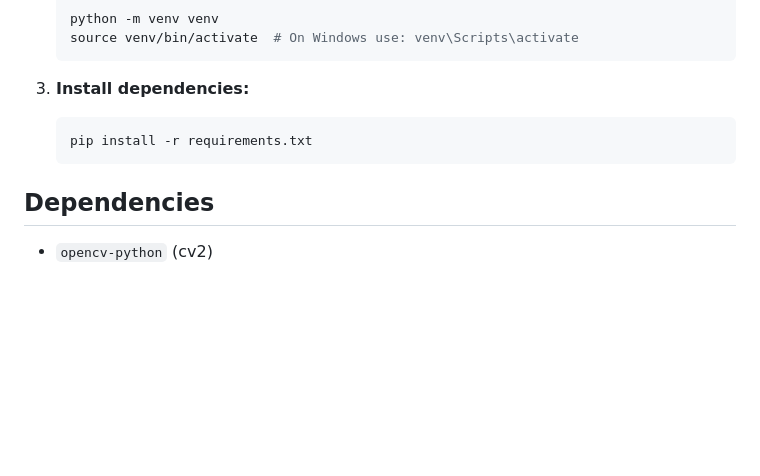
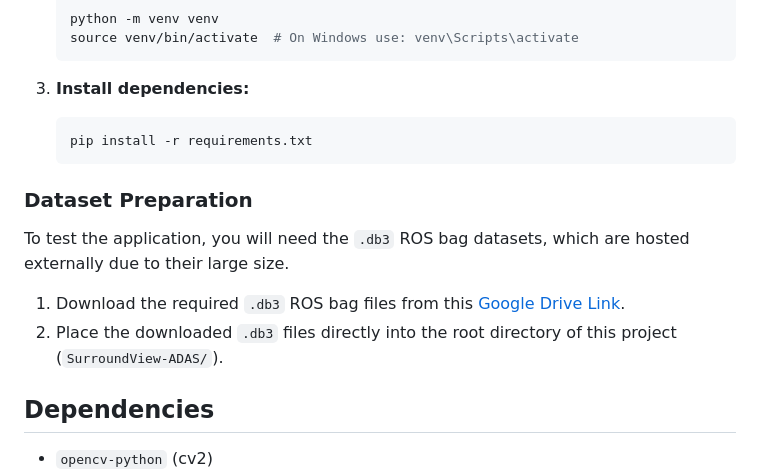
Before and after one commit to sivas123456/SurroundView-ADAS, a Markdown page: README.md, the part around the change. Rendered like a GitHub page; blank space fills up the shorter version.

Commit message:
Add dataset download instructions and Google Drive link

````diff
--- a/README.md
+++ b/README.md
@@ -79,6 +79,12 @@ SurroundView-ADAS/
    pip install -r requirements.txt
    ```
 
+### Dataset Preparation
+
+To test the application, you will need the `.db3` ROS bag datasets, which are hosted externally due to their large size.
+1. Download the required `.db3` ROS bag files from this [Google Drive Link](https://drive.google.com/drive/u/1/folders/134i_1ITzETs3Ime3BUQ9yP9zn21O06Gj).
+2. Place the downloaded `.db3` files directly into the root directory of this project (`SurroundView-ADAS/`).
+
 ## Dependencies
 - `opencv-python` (cv2)
 - `numpy`
````
